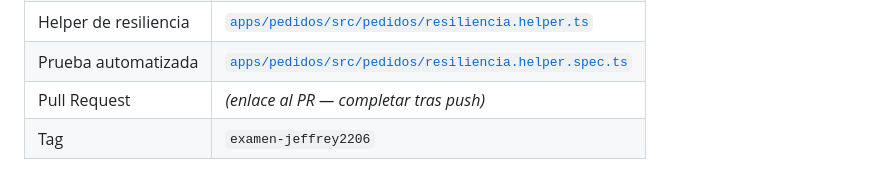
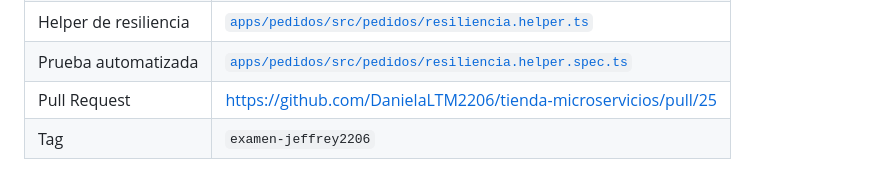
Before and after one commit to DanielaLTM2206/tienda-microservicios, a Markdown page: README.md, the part around the change. Rendered like a GitHub page.

Commit message:
Actualizacion de enlaces

```diff
--- a/README.md
+++ b/README.md
@@ -580,5 +580,5 @@ Implementé un helper `withRetry()` que añade **timeout configurable (3000 ms,
 | Evidencia después | [`docs/examen/jeffrey2206/despues-con-resiliencia.md`](docs/examen/jeffrey2206/despues-con-resiliencia.md) |
 | Helper de resiliencia | [`apps/pedidos/src/pedidos/resiliencia.helper.ts`](apps/pedidos/src/pedidos/resiliencia.helper.ts) |
 | Prueba automatizada | [`apps/pedidos/src/pedidos/resiliencia.helper.spec.ts`](apps/pedidos/src/pedidos/resiliencia.helper.spec.ts) |
-| Pull Request | *(enlace al PR — completar tras push)* |
+| Pull Request | https://github.com/DanielaLTM2206/tienda-microservicios/pull/25 |
 | Tag | `examen-jeffrey2206` |
```
Also changed, not shown: 1 other file.
